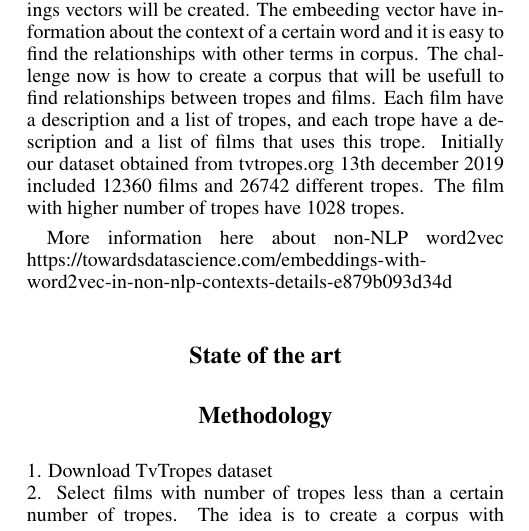
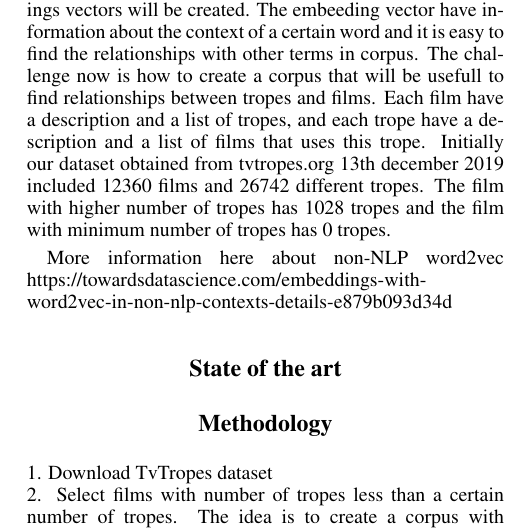
Before and after one commit to jcarpio/tv-tropes-word2vec, a LaTeX paper (iccc20/iccc.tex): part of one column of page 1 of 2, cut so that both start at the same text. Compiled offline with pdfLaTeX.

Commit message:
continue with introduction

```diff
--- a/iccc20/iccc.tex
+++ b/iccc20/iccc.tex
@@ -52,7 +52,7 @@ This approach have many disadvanteges. First of then are the difficult to deal w
 
 Word2vec and similar technics are capable to add the context to the numerical vector that represents a word. This vector are created using the sorrounding terms included in a natural language text. In this way, the associated vector contains the meaning of this word extracted from the text used to build the model. After training process it is possible for example to ask Doctor - Man + Woman = ? . Logic tell us that the result will be Doctor (woman), instead, and it depends on how the text used to train the model "talk" about concepts, the result will be "nurse".
 
-After apply word2vect to a text corpus, a set of embeedings vectors will be created. The embeeding vector have information about the context of a certain word and it is easy to find the relationships with other terms in corpus. The challenge now is how to create a corpus that will be usefull to find relationships between tropes and films. Each film have a description and a list of tropes, and each trope have a description and a list of films that uses this trope. Initially our dataset obtained from tvtropes.org 13th december 2019 included 12360 films and 26742 different tropes. The film with higher number of tropes have 1028 tropes.
+After apply word2vect to a text corpus, a set of embeedings vectors will be created. The embeeding vector have information about the context of a certain word and it is easy to find the relationships with other terms in corpus. The challenge now is how to create a corpus that will be usefull to find relationships between tropes and films. Each film have a description and a list of tropes, and each trope have a description and a list of films that uses this trope. Initially our dataset obtained from tvtropes.org 13th december 2019 included 12360 films and 26742 different tropes. The film with higher number of tropes has 1028 tropes and the film with minimum number of tropes has 0 tropes.
 
 
 
```
